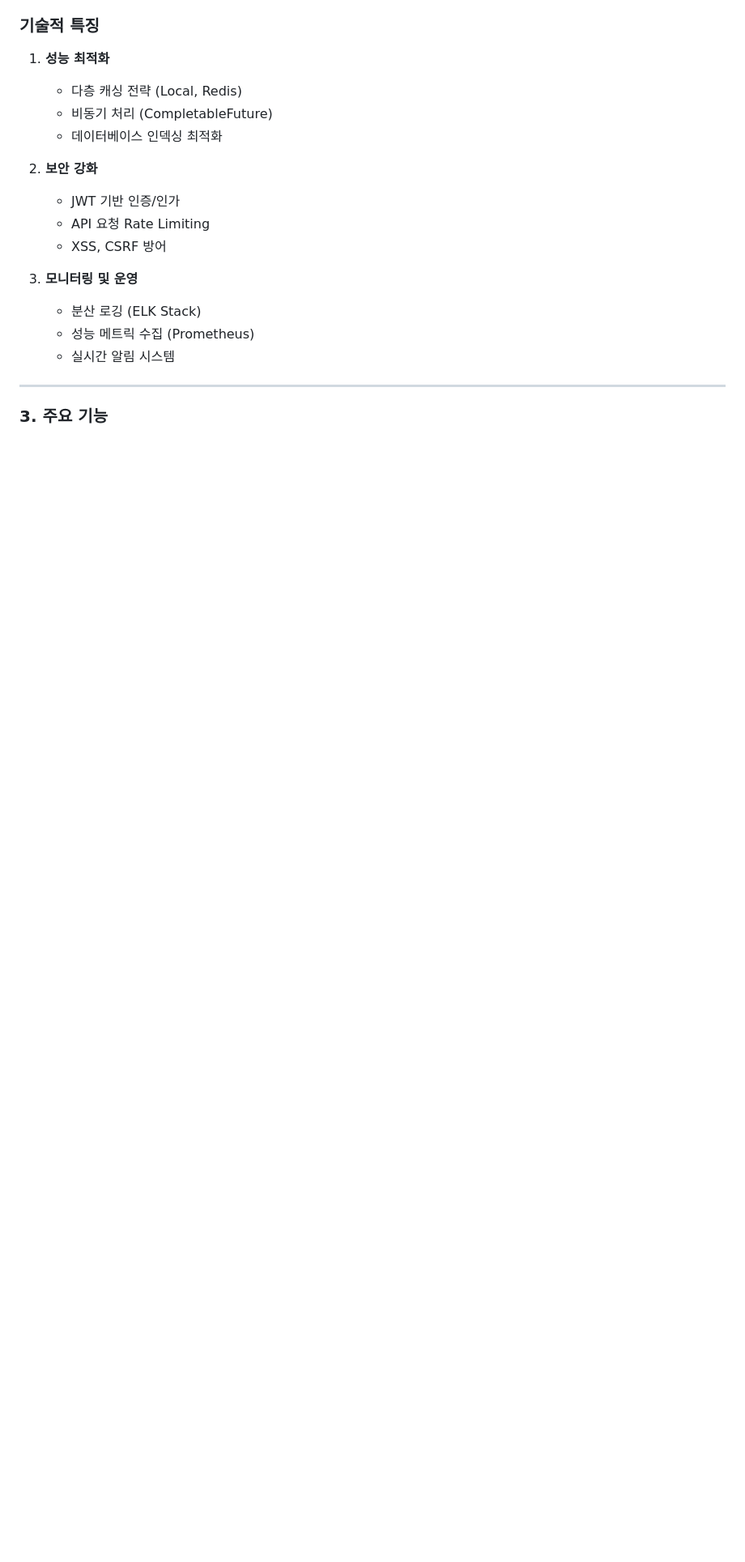
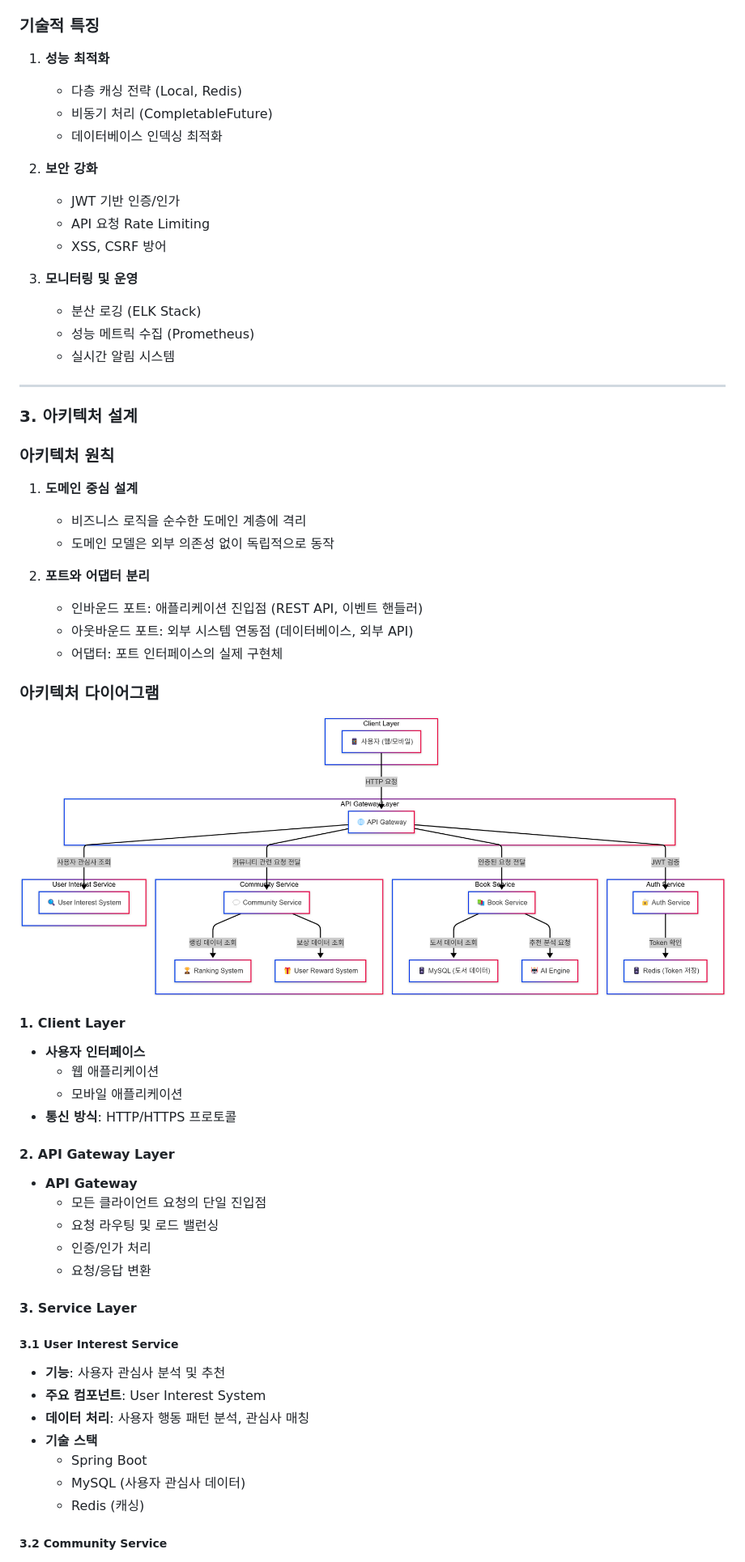
Before and after one commit to D3vJ30n/stoblyx-portfolio, a Markdown page: README.md, the part around the change printed below. Shown: that part at 81% size. GitHub-like rendering; blank space fills up the shorter version.

```diff
--- a/README.md
+++ b/README.md
@@ -155,4 +147,51 @@
 
 ---
 
-### 3. 주요 기능
+### 3. 아키텍처 설계
+
+### 아키텍처 원칙
+
+1. **도메인 중심 설계**
+
+    - 비즈니스 로직을 순수한 도메인 계층에 격리
+    - 도메인 모델은 외부 의존성 없이 독립적으로 동작
+
+2. **포트와 어댑터 분리**
+
+    - 인바운드 포트: 애플리케이션 진입점 (REST API, 이벤트 핸들러)
+    - 아웃바운드 포트: 외부 시스템 연동점 (데이터베이스, 외부 API)
+    - 어댑터: 포트 인터페이스의 실제 구현체
+
+### 아키텍처 다이어그램
+
+![Architecture Diagram](docs/images/architecture_V5.png)
+
+#### 1. Client Layer
+
+- **사용자 인터페이스**
+    - 웹 애플리케이션
+    - 모바일 애플리케이션
+- **통신 방식**: HTTP/HTTPS 프로토콜
+
+#### 2. API Gateway Layer
+
+- **API Gateway**
+    - 모든 클라이언트 요청의 단일 진입점
+    - 요청 라우팅 및 로드 밸런싱
+    - 인증/인가 처리
+    - 요청/응답 변환
+
+#### 3. Service Layer
+
+##### 3.1 User Interest Service
+
+- **기능**: 사용자 관심사 분석 및 추천
+- **주요 컴포넌트**: User Interest System
+- **데이터 처리**: 사용자 행동 패턴 분석, 관심사 매칭
+- **기술 스택**
+    - Spring Boot
+    - MySQL (사용자 관심사 데이터)
+    - Redis (캐싱)
+
+##### 3.2 Community Service
+
```
Also changed, not shown: other parts of README.md (+194 -115 lines).
